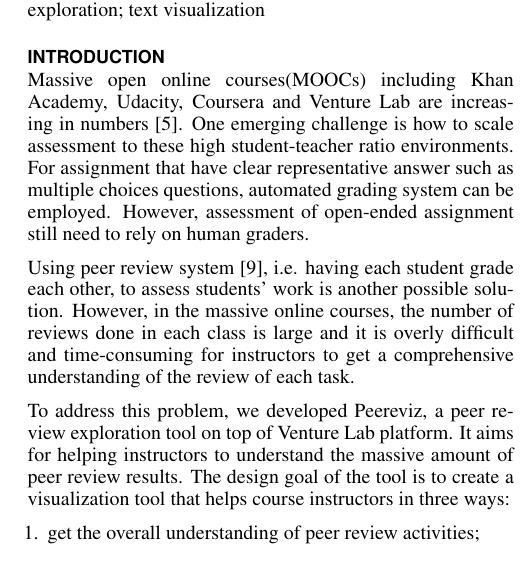
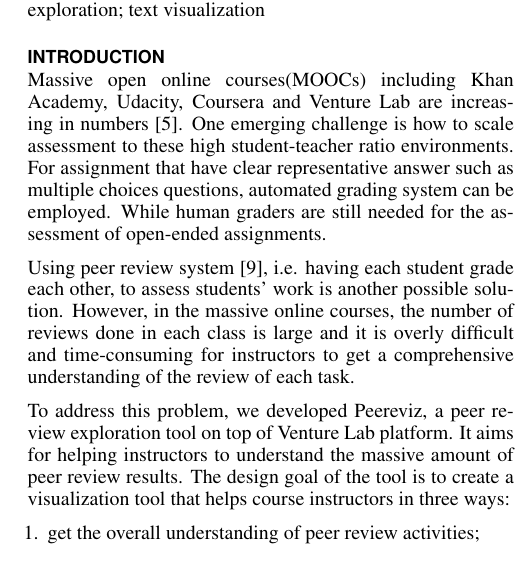
Before and after one commit to ccwei/cs448ba4, a LaTeX document (paper/peerevis.tex): part of one column of page 1 of 6, cut so that both start at the same text. Compiled offline with pdfLaTeX.

Commit message:
fix introduction

```diff
--- a/paper/peerevis.tex
+++ b/paper/peerevis.tex
@@ -123,7 +123,7 @@
 For assignment that have clear representative answer
 such as multiple choices questions,
 automated grading system can be employed.
-However, assessment of open-ended assignment still need to rely on human graders.
+While human graders are still needed for the assessment of open-ended assignments.
 
 Using peer review system \cite{cpr}, i.e. having each student grade each other,
 to assess students’ work is another possible solution.
```
